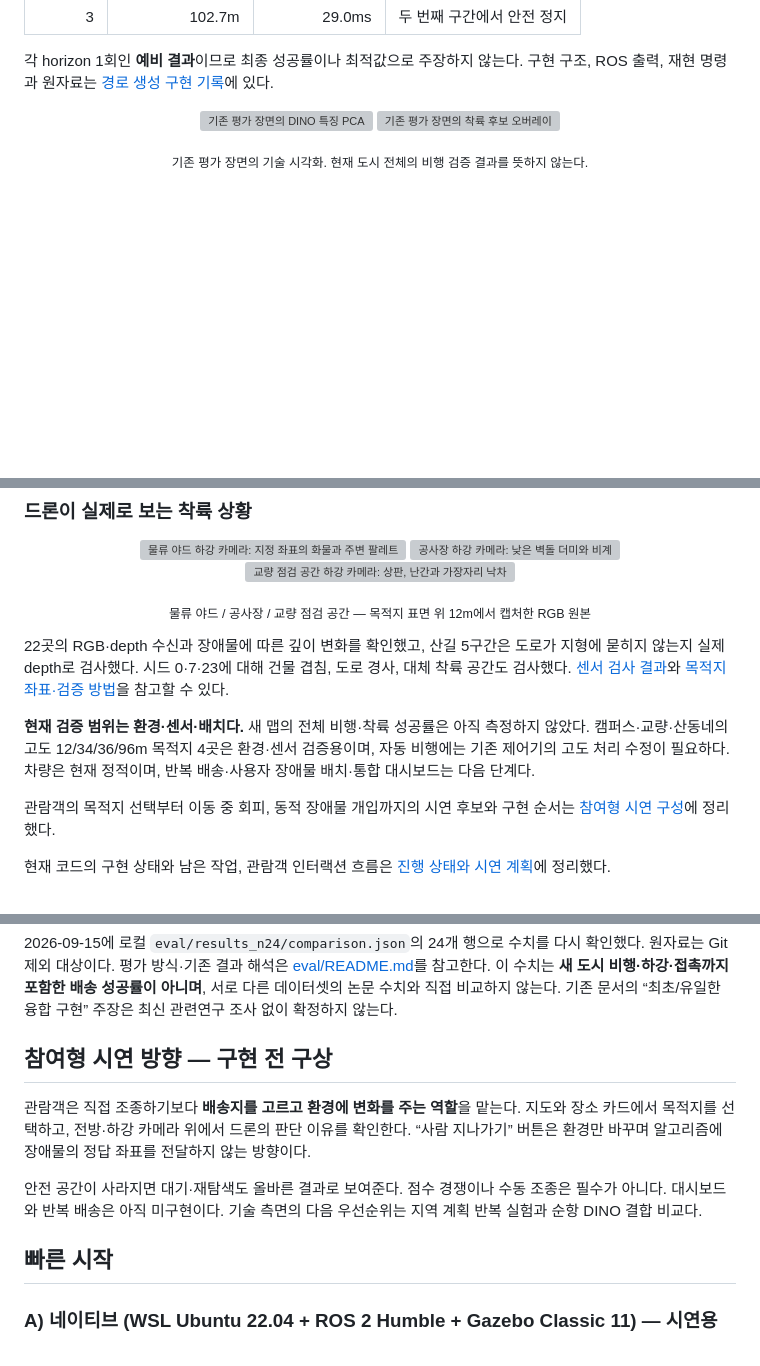
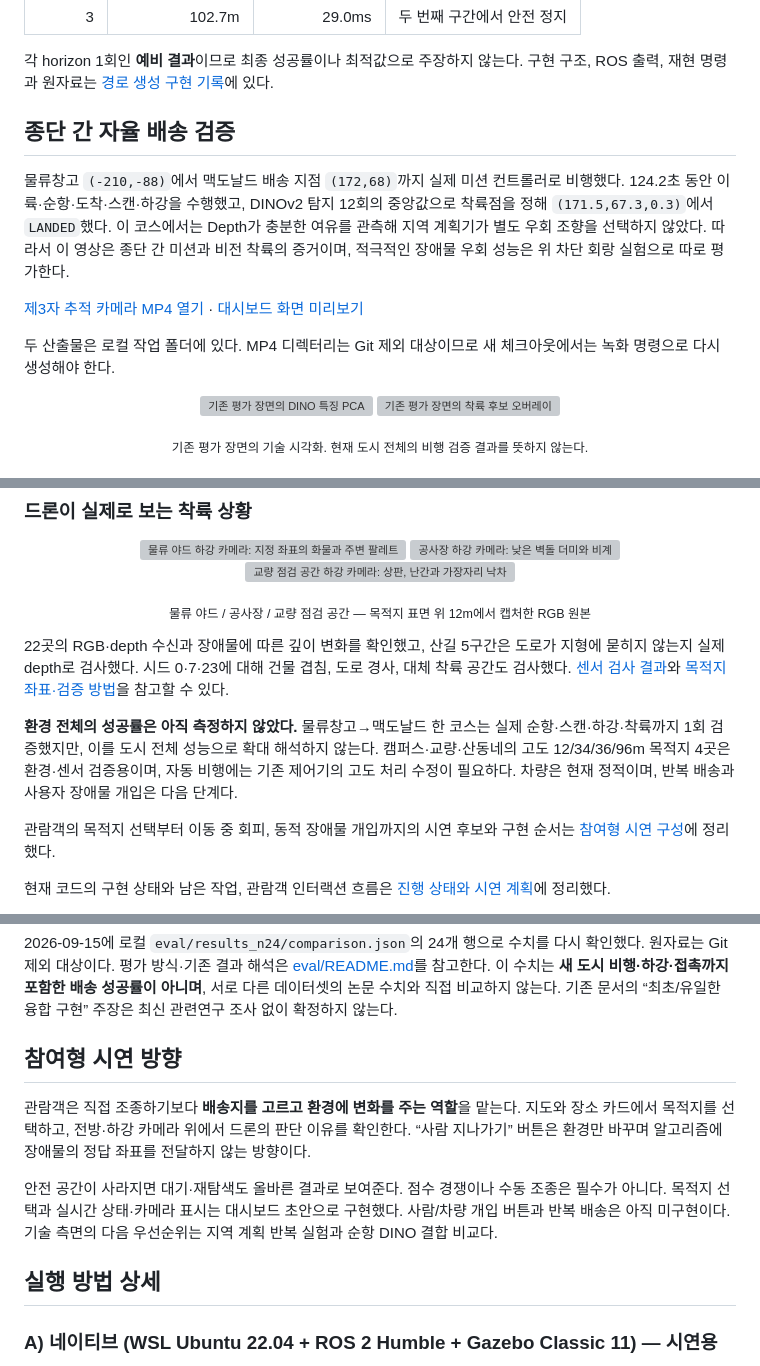
Before and after one commit to hyuneu-n/dino-safe-landing-ros2, a Markdown page: README.md, 3 parts joined by grey strips. Drawn GitHub-style; blank space fills up the shorter version; grey boxes are pictures that could not be loaded.

```diff
--- a/README.md
+++ b/README.md
@@ -67,6 +116,20 @@ DINOv2 특징 군집은 사람·차량 이름을 출력하는 객체 검출기
 
 각 horizon 1회인 **예비 결과**이므로 최종 성공률이나 최적값으로 주장하지 않는다. 구현 구조, ROS 출력,
 재현 명령과 원자료는 [경로 생성 구현 기록](docs/PATH_PLANNING_IMPLEMENTATION_20260923.md)에 있다.
+
+## 종단 간 자율 배송 검증
+
+물류창고 `(-210,-88)`에서 맥도날드 배송 지점 `(172,68)`까지 실제 미션 컨트롤러로 비행했다.
+124.2초 동안 이륙·순항·도착·스캔·하강을 수행했고, DINOv2 탐지 12회의 중앙값으로 착륙점을
+정해 `(171.5,67.3,0.3)`에서 `LANDED`했다. 이 코스에서는 Depth가 충분한 여유를 관측해 지역
+계획기가 별도 우회 조향을 선택하지 않았다. 따라서 이 영상은 종단 간 미션과 비전 착륙의 증거이며,
+적극적인 장애물 우회 성능은 위 차단 회랑 실험으로 따로 평가한다.
+
+[제3자 추적 카메라 MP4 열기](artifacts/autonomous_mcdonalds_delivery/autonomous_delivery.mp4) ·
+[대시보드 화면 미리보기](dashboard/dashboard_preview.png)
+
+두 산출물은 로컬 작업 폴더에 있다. MP4 디렉터리는 Git 제외 대상이므로 새 체크아웃에서는 녹화
+명령으로 다시 생성해야 한다.
 
 <p align="center">
 <img src="docs/images/dino_pca_viz.png" width="47%" alt="기존 평가 장면의 DINO 특징 PCA">
@@ -166,9 +229,10 @@ SkyDrop 물류창고의 드론 패드에서 출발해 상점과 캠퍼스로 배
 않는지 실제 depth로 검사했다. 시드 0·7·23에 대해 건물 겹침, 도로 경사, 대체 착륙 공간도 검사했다.
 [센서 검사 결과](docs/images/metropolis/sensor_report.json)와 [목적지 좌표·검증 방법](docs/CITY_ENVIRONMENT.md)을 참고할 수 있다.
 
-**현재 검증 범위는 환경·센서·배치다.** 새 맵의 전체 비행·착륙 성공률은 아직 측정하지 않았다.
+**환경 전체의 성공률은 아직 측정하지 않았다.** 물류창고→맥도날드 한 코스는 실제 순항·스캔·하강·착륙까지
+1회 검증했지만, 이를 도시 전체 성능으로 확대 해석하지 않는다.
 캠퍼스·교량·산동네의 고도 12/34/36/96m 목적지 4곳은 환경·센서 검증용이며, 자동 비행에는 기존 제어기의
-고도 처리 수정이 필요하다. 차량은 현재 정적이며, 반복 배송·사용자 장애물 배치·통합 대시보드는 다음 단계다.
+고도 처리 수정이 필요하다. 차량은 현재 정적이며, 반복 배송과 사용자 장애물 개입은 다음 단계다.
 
 관람객의 목적지 선택부터 이동 중 회피, 동적 장애물 개입까지의 시연 후보와 구현 순서는
 [참여형 시연 구성](docs/DEMO_SCENARIOS.md)에 정리했다.
@@ -192,16 +256,17 @@ MOD는 선택점과 가장 가까운 GT 장애물 사이 거리이며, 평균은
 이 수치는 **새 도시 비행·하강·접촉까지 포함한 배송 성공률이 아니며**, 서로 다른 데이터셋의 논문 수치와 직접 비교하지 않는다.
 기존 문서의 “최초/유일한 융합 구현” 주장은 최신 관련연구 조사 없이 확정하지 않는다.
 
-## 참여형 시연 방향 — 구현 전 구상
+## 참여형 시연 방향
 
 관람객은 직접 조종하기보다 **배송지를 고르고 환경에 변화를 주는 역할**을 맡는다.
 지도와 장소 카드에서 목적지를 선택하고, 전방·하강 카메라 위에서 드론의 판단 이유를 확인한다.
 “사람 지나가기” 버튼은 환경만 바꾸며 알고리즘에 장애물의 정답 좌표를 전달하지 않는 방향이다.
 
 안전 공간이 사라지면 대기·재탐색도 올바른 결과로 보여준다. 점수 경쟁이나 수동 조종은 필수가 아니다.
-대시보드와 반복 배송은 아직 미구현이다. 기술 측면의 다음 우선순위는 지역 계획 반복 실험과 순항 DINO 결합 비교다.
+목적지 선택과 실시간 상태·카메라 표시는 대시보드 초안으로 구현했다. 사람/차량 개입 버튼과 반복 배송은
+아직 미구현이다. 기술 측면의 다음 우선순위는 지역 계획 반복 실험과 순항 DINO 결합 비교다.
 
-## 빠른 시작
+## 실행 방법 상세
 
 ### A) 네이티브 (WSL Ubuntu 22.04 + ROS 2 Humble + Gazebo Classic 11) — 시연용
 
```
Also changed, not shown: other parts of README.md (+58 -8 lines).
